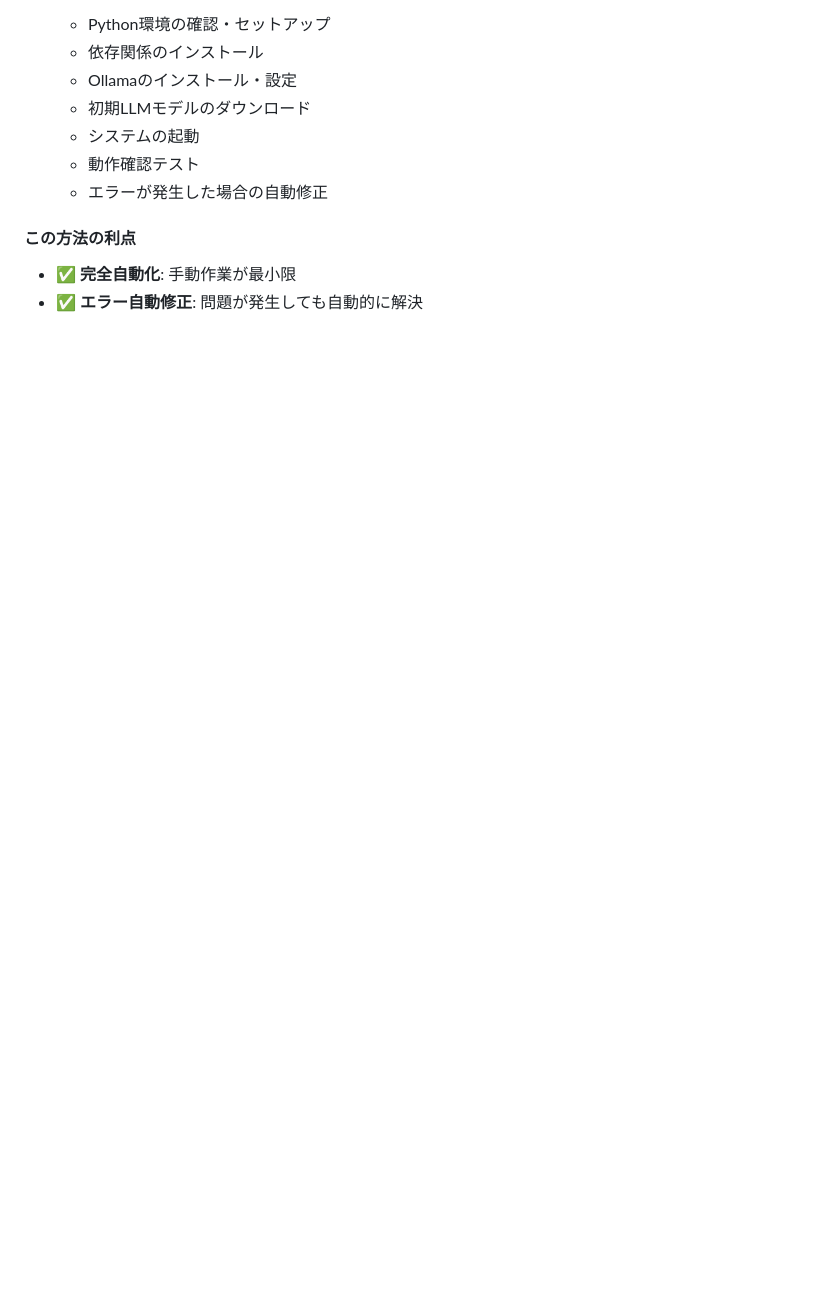
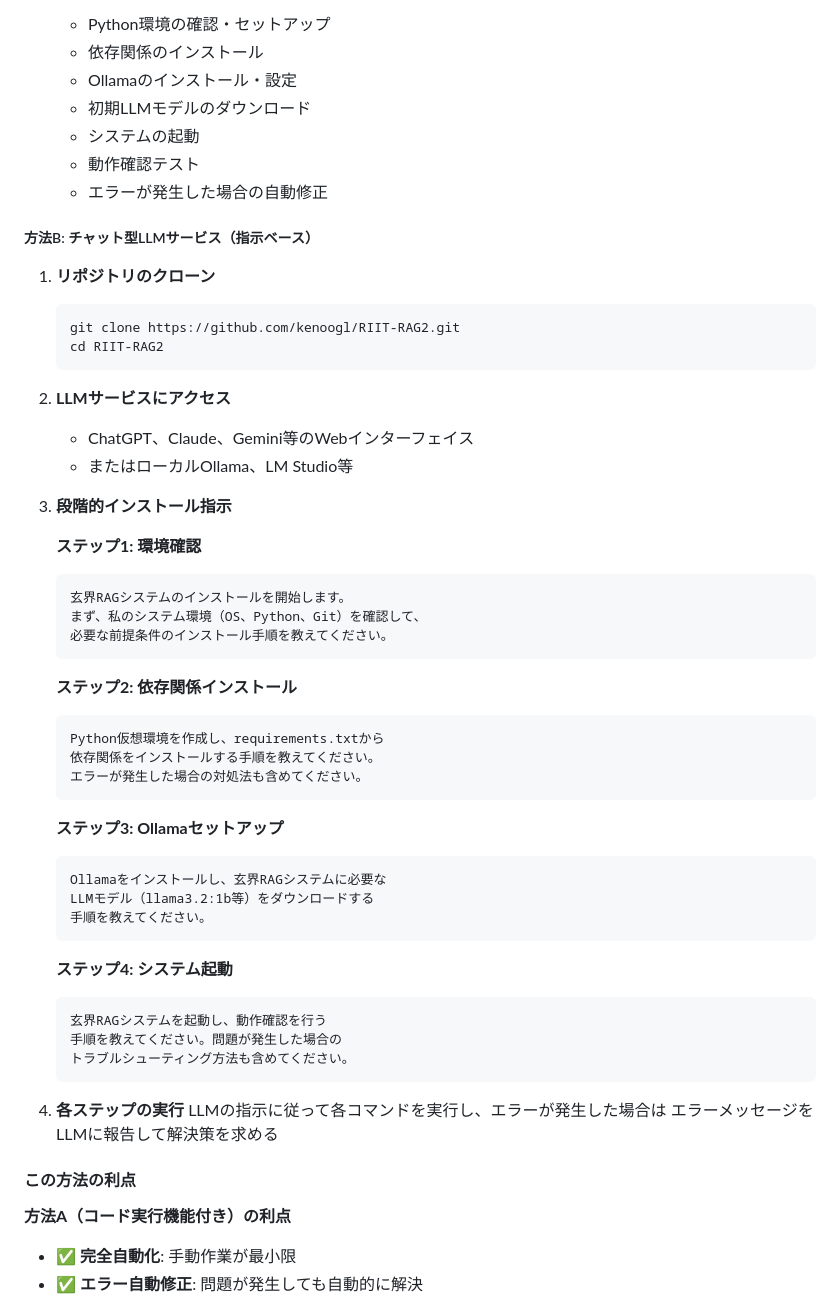
Before and after one commit to kenoogl/RIIT-RAG2, a Markdown page: docs/installation.md, the part around one of its changes. GitHub-like rendering; blank space fills up the shorter version.

````diff
--- a/docs/installation.md
+++ b/docs/installation.md
@@ -40,7 +69,54 @@
    - 動作確認テスト
    - エラーが発生した場合の自動修正
 
+##### 方法B: チャット型LLMサービス（指示ベース）
+
+1. **リポジトリのクローン**
+   ```bash
+   git clone https://github.com/kenoogl/RIIT-RAG2.git
+   cd RIIT-RAG2
+   ```
+
+2. **LLMサービスにアクセス**
+   - ChatGPT、Claude、Gemini等のWebインターフェイス
+   - またはローカルOllama、LM Studio等
+
+3. **段階的インストール指示**
+
+   **ステップ1: 環境確認**
+   ```
+   玄界RAGシステムのインストールを開始します。
+   まず、私のシステム環境（OS、Python、Git）を確認して、
+   必要な前提条件のインストール手順を教えてください。
+   ```
+
+   **ステップ2: 依存関係インストール**
+   ```
+   Python仮想環境を作成し、requirements.txtから
+   依存関係をインストールする手順を教えてください。
+   エラーが発生した場合の対処法も含めてください。
+   ```
+
+   **ステップ3: Ollamaセットアップ**
+   ```
+   Ollamaをインストールし、玄界RAGシステムに必要な
+   LLMモデル（llama3.2:1b等）をダウンロードする
+   手順を教えてください。
+   ```
+
+   **ステップ4: システム起動**
+   ```
+   玄界RAGシステムを起動し、動作確認を行う
+   手順を教えてください。問題が発生した場合の
+   トラブルシューティング方法も含めてください。
+   ```
+
+4. **各ステップの実行**
+   LLMの指示に従って各コマンドを実行し、エラーが発生した場合は
+   エラーメッセージをLLMに報告して解決策を求める
+
 #### この方法の利点
 
+**方法A（コード実行機能付き）の利点**
 - ✅ **完全自動化**: 手動作業が最小限
 - ✅ **エラー自動修正**: 問題が発生しても自動的に解決
````
Also changed, not shown: other parts of docs/installation.md (+59 -10 lines), README.md (+39 -18 lines), docs/README.md (+19 -5 lines).
